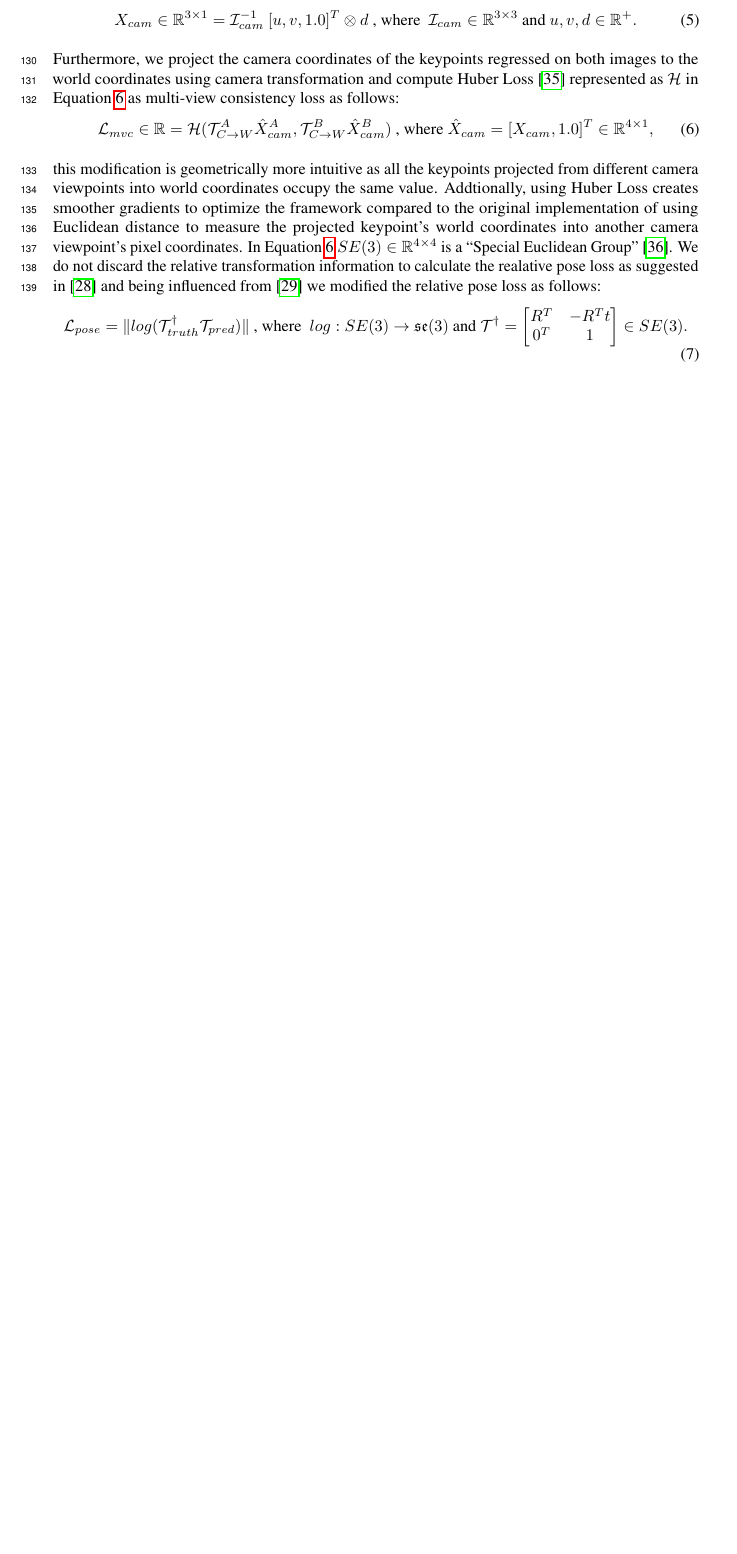
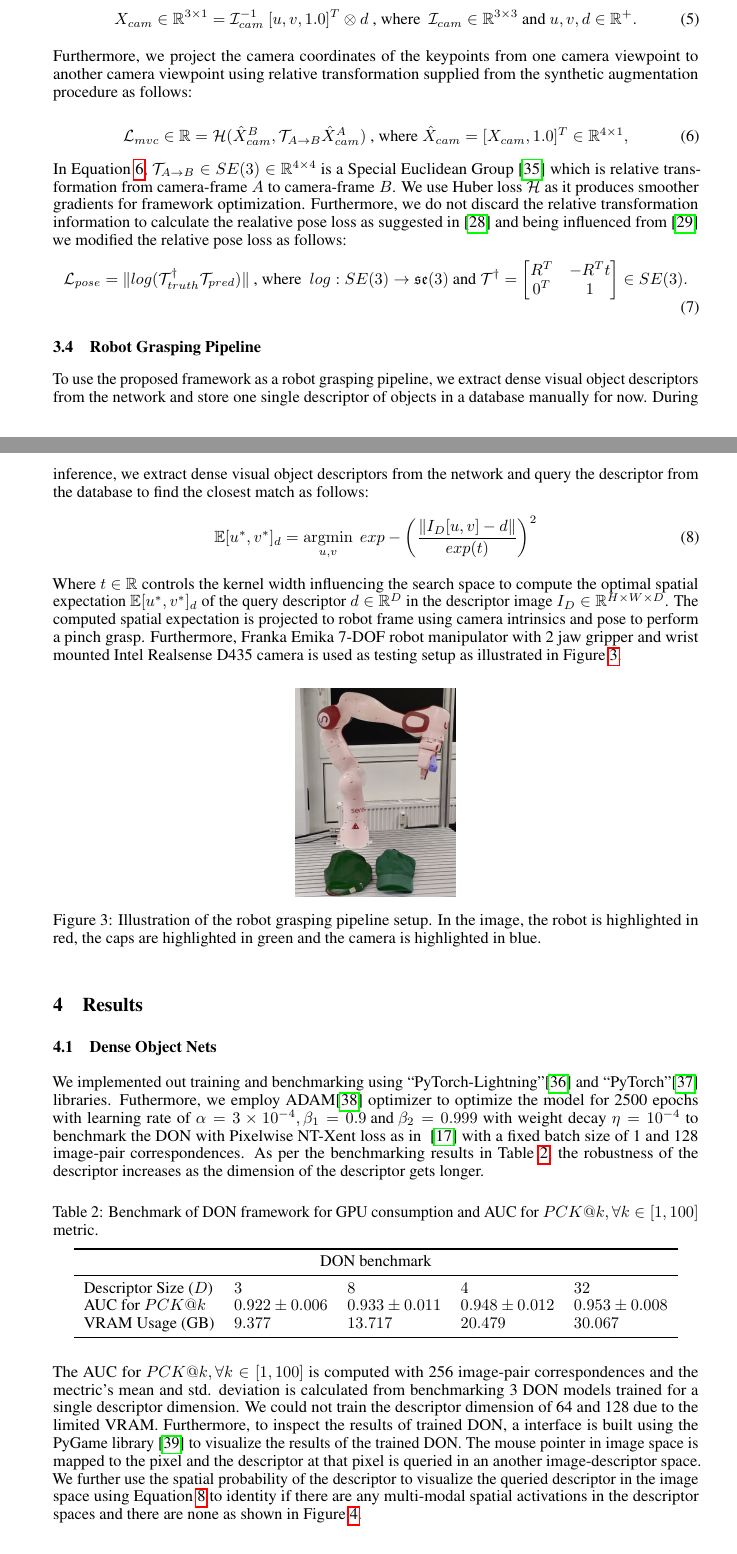
Before and after one commit to KanishkNavale/training_don_a_novel_approach, a LaTeX paper (research_paper/neurips_2020.tex, which reads research_paper/chapters/methodology.tex, research_paper/chapters/results.tex): part of page 4 of 6 before the commit and two parts of pages 4 and 5 of 8 after it, the two joined at a grey line, cut so that both start at the same text, the shorter picture padded with empty space. Compiled offline with pdfLaTeX.

```diff
--- a/research_paper/chapters/methodology.tex
+++ b/research_paper/chapters/methodology.tex
@@ -61,18 +69,18 @@
     X_{cam} \in \mathbb{R}^{3 \times 1} = \mathcal{I}_{cam}^{-1}  \ [u, v, 1.0]^T \otimes d \text{ , where  } \ \mathcal{I}_{cam} \in \mathbb{R}^{3 \times 3} \text{ and }  u, v, d \in \mathbb{R}^+.
 \end{equation}
 
-Furthermore, we project the camera coordinates of the keypoints regressed on both images to the
-world coordinates using camera transformation and compute Huber Loss~\cite{huber1992robust} represented as $\mathcal{H}$ in Equation~\ref{eqn:mvc} as multi-view consistency loss as follows:
+Furthermore, we project the camera coordinates of the keypoints from one camera viewpoint to another camera viewpoint using relative transformation
+supplied from the synthetic augmentation procedure as follows:
+
 \begin{equation}
     \label{eqn:mvc}
-    \mathcal{L}_{mvc} \in \mathbb{R} = \mathcal{H}(\mathcal{T}_{C \rightarrow W}^A \hat{X}^A_{cam}, \mathcal{T}_{C \rightarrow W}^B \hat{X}^B_{cam}) \text{ , where  } \hat{X}_{cam}=[X_{cam}, 1.0]^T \in \mathbb{R}^{4 \times 1} ,
+    \mathcal{L}_{mvc} \in \mathbb{R} = \mathcal{H}(\hat{X}^B_{cam}, \mathcal{T}_{A \rightarrow B} \hat{X}^A_{cam}) \text{ , where  } \hat{X}_{cam}=[X_{cam}, 1.0]^T \in \mathbb{R}^{4 \times 1} ,
 \end{equation}
 
-this modification is geometrically more intuitive as all the keypoints projected from different camera viewpoints into world coordinates occupy the same value.
-Addtionally, using Huber Loss creates smoother gradients to optimize the framework compared to the original implementation of
-using Euclidean distance to measure the projected keypoint's world coordinates into another camera viewpoint's pixel coordinates.
-In Equation~\ref{eqn:mvc} $SE(3) \in \mathbb{R}^{4 \times 4}$ is a ``Special Euclidean Group''~\cite{thurston2014three}.
-We do not discard the relative transformation information to calculate the realative pose loss as suggested in \cite{suwajanakorn2018discovery}
+
+In Equation~\ref{eqn:mvc}, $ \mathcal{T}_{A \rightarrow B} \in SE(3) \in \mathbb{R}^{4 \times 4}$ is a Special Euclidean Group~\cite{thurston2014three} which
+is relative transformation from camera-frame $A$ to camera-frame $B$. We use Huber loss $\mathcal{H}$ as it produces smoother gradients for framework optimization.
+Furthermore, we do not discard the relative transformation information to calculate the realative pose loss as suggested in \cite{suwajanakorn2018discovery}
 and being influenced from \cite{zhao2020learning} we modified the relative pose loss as follows:
 \begin{equation}
     \mathcal{L}_{pose} = \Vert log(\mathcal{T}_{truth}^{\dagger} \mathcal{T}_{pred}) \Vert \text{ , where  } \ log: SE(3) \rightarrow \mathfrak{se}(3) \text{ and } \mathcal{T}^{\dagger} = \begin{bmatrix}
@@ -80,3 +88,23 @@
         0^T & 1
     \end{bmatrix} \in SE(3).
 \end{equation}
+
+
+\subsection{Robot Grasping Pipeline}
+To use the proposed framework as a robot grasping pipeline, we extract dense visual object descriptors from the network and store
+one single descriptor of objects in a database manually for now. During inference, we extract dense visual object descriptors from the network and
+query the descriptor from the database to find the closest match as follows:
+\begin{equation}
+    \label{eqn:gaussian_kernel}
+    \mathbb{E}{[u^*, v^*]_{d}} = \operatorname*{argmin}_{u, v} \ exp-\left(\dfrac{\|I_D[u, v] - d\|}{exp(t)}\right)^2
+\end{equation}
+Where $t \in \mathbb{R}$ controls the kernel width influencing the search space to compute the optimal spatial expectation $\mathbb{E}{[u^*, v^*]_{d}}$ of
+the query descriptor $d \in \mathbb{R}^D$ in the descriptor image $I_D \in \mathbb{R}^{H \times W \times D}$. The computed spatial expectation is projected to robot frame using camera intrinsics and pose to perform a pinch grasp.
+Furthermore, Franka Emika 7-DOF robot manipulator with 2 jaw gripper and wrist mounted Intel Realsense D435 camera is used as testing setup as illustrated in Figure~\ref{fig:robot_setup}.
+
+\begin{figure}[htb]
+    \centering
+    \includegraphics[scale=0.3]{images/franka.png}
+    \caption{Illustration of the robot grasping pipeline setup. In the image, the robot is highlighted in red, the caps are highlighted in green and the camera is highlighted in blue.}
+    \label{fig:robot_setup}
+\end{figure}
--- a/research_paper/chapters/results.tex
+++ b/research_paper/chapters/results.tex
@@ -1,2 +1,31 @@
+\subsection{Dense Object Nets}
 We implemented out training and benchmarking using ``PyTorch-Lightning''\cite{falcon2019pytorch} and ``PyTorch''\cite{paszke2019pytorch} libraries.
 Futhermore, we employ
+ADAM\cite{kingma2014adam} optimizer to optimize the model for 2500 epochs with learning rate of
+$\alpha = 3 \times 10^{-4}, \beta_1 = 0.9 \text{ and } \beta_2 = 0.999$ with weight decay $\eta =10^{-4}$ to benchmark the DON with Pixelwise NT-Xent loss as in ~\cite{adrian2022efficient}
+with a fixed batch size of 1 and 128 image-pair correspondences.
+As per the benchmarking results in Table~\ref{table:don_training_results}, the robustness of the descriptor increases as the dimension of the descriptor gets longer.
+
+\begin{table}[htb]
+    \caption{Benchmark of DON framework for GPU consumption and AUC for $PCK@k,  \forall k \in [1, 100]$ metric.}
+    \label{table:don_training_results}
+    \centering
+    \begin{tabular}{lllll}
+        \toprule
+        \multicolumn{5}{c}{DON benchmark}                                                                     \\
+        \midrule
+        Descriptor Size ($D$) & $3 $              & $8 $              & $4 $              & $32$              \\
+        AUC for $PCK@k$       & $0.922 \pm 0.006$ & $0.933 \pm 0.011$ & $0.948 \pm 0.012$ & $0.953 \pm 0.008$ \\
+        VRAM Usage (GB)       & $9.377 $          & $13.717 $         & $20.479 $         & $30.067$          \\
+        \bottomrule
+    \end{tabular}
+\end{table}
+
+The AUC for $PCK@k, \forall k \in [1, 100]$ is computed with 256 image-pair correspondences and
+the mectric's mean and std. deviation is calculated from benchmarking 3 DON models trained for a single descriptor dimension.
+We could not train the descriptor dimension of 64 and 128 due to the limited VRAM. Furthermore, to inspect the
+results of trained DON, a interface is built using the PyGame library~\cite{pygame} to visualize the results of the trained DON.
+The mouse pointer in image space is mapped to the pixel and the descriptor at that pixel is queried in an another image-descriptor space.
+We further use the spatial probability of the descriptor to visualize the queried descriptor
+in the image space using Equation~\ref{eqn:gaussian_kernel}
+to identity if there are any multi-modal spatial activations in the descriptor spaces and there are none as shown in Figure~\ref{fig:check_don}.
--- a/research_paper/neurips_2020.tex
+++ b/research_paper/neurips_2020.tex
@@ -15,7 +15,7 @@
 % \usepackage[final]{neurips_2020}
 
 % to avoid loading the natbib package, add option nonatbib:
-\usepackage[nonatbib]{neurips_2020}
+\usepackage[nonatbib, preprint]{neurips_2020}
 \usepackage[utf8]{inputenc} % allow utf-8 input
 \usepackage[T1]{fontenc}    % use 8-bit T1 fonts
 \usepackage{hyperref}       % hyperlinks
@@ -56,10 +56,12 @@
 \title{Training Dense Object Nets: A Novel Approach}
 
 \author{%
-  Kanishk Navale\textsuperscript{1}\thanks{\textsuperscript{1}Sereact GmbH, Stuttgart, Germany. \texttt{firstname.lastname@sereact.ai}},
-  Ralf Gulde\textsuperscript{1, 2}\thanks{\textsuperscript{2}ISW, Universität Stuttgart, Stuttgart, Germany,  \texttt{firstname.lastname@isw.uni-stuttgart.de}},
-  Marc Tuscher\textsuperscript{1},
-  Oliver Riedel \textsuperscript{2}
+  Kanishk Navale\textsuperscript{1}\thanks{for correspondence: kanishk.navale@sereact.ai}, \quad
+  Ralf Gulde\textsuperscript{1, 2}, \quad
+  Marc Tuscher\textsuperscript{1}, \quad
+  Oliver Riedel \textsuperscript{2}\\
+  \textsuperscript{1}Sereact GmbH, Stuttgart, Germany \quad
+  \textsuperscript{2}ISW, Universität Stuttgart, Stuttgart, Germany\\
 }
 
 \begin{document}
@@ -88,6 +90,9 @@
 \section{Methodology}
 \input{chapters/methodology.tex}
 
+\section{Results}
+\input{chapters/results.tex}
+
 \printbibliography
 
 \end{document}
```
Also changed, not shown: research_paper/images/back_augs.png (deleted), research_paper/images/debug_correspondences.png (added), research_paper/images/franka.png (added), research_paper/images/test_don.png (added), research_paper/neurips_2020.pdf, research_paper/chapters/methodology.tex (28 more changed lines), research_paper/chapters/results.tex (46 more changed lines).
